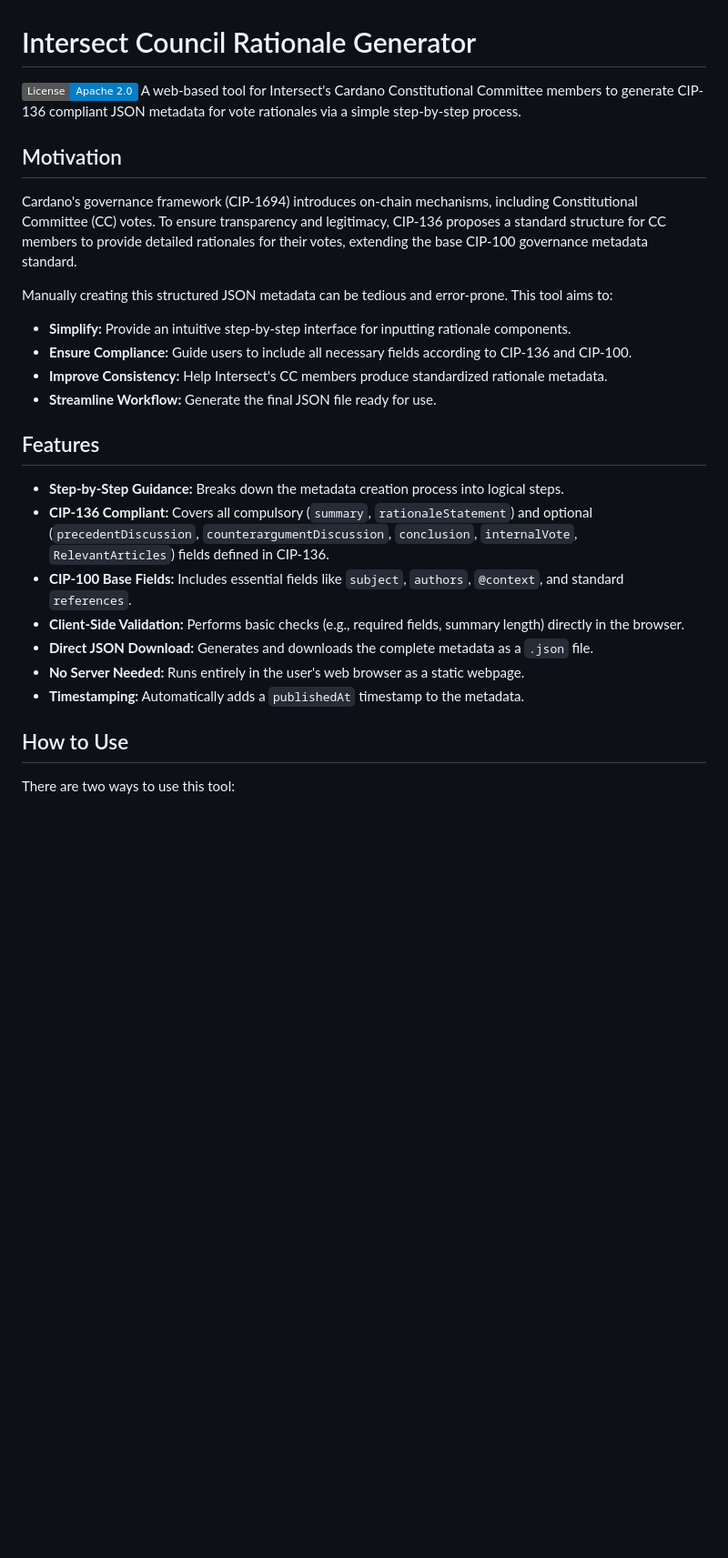
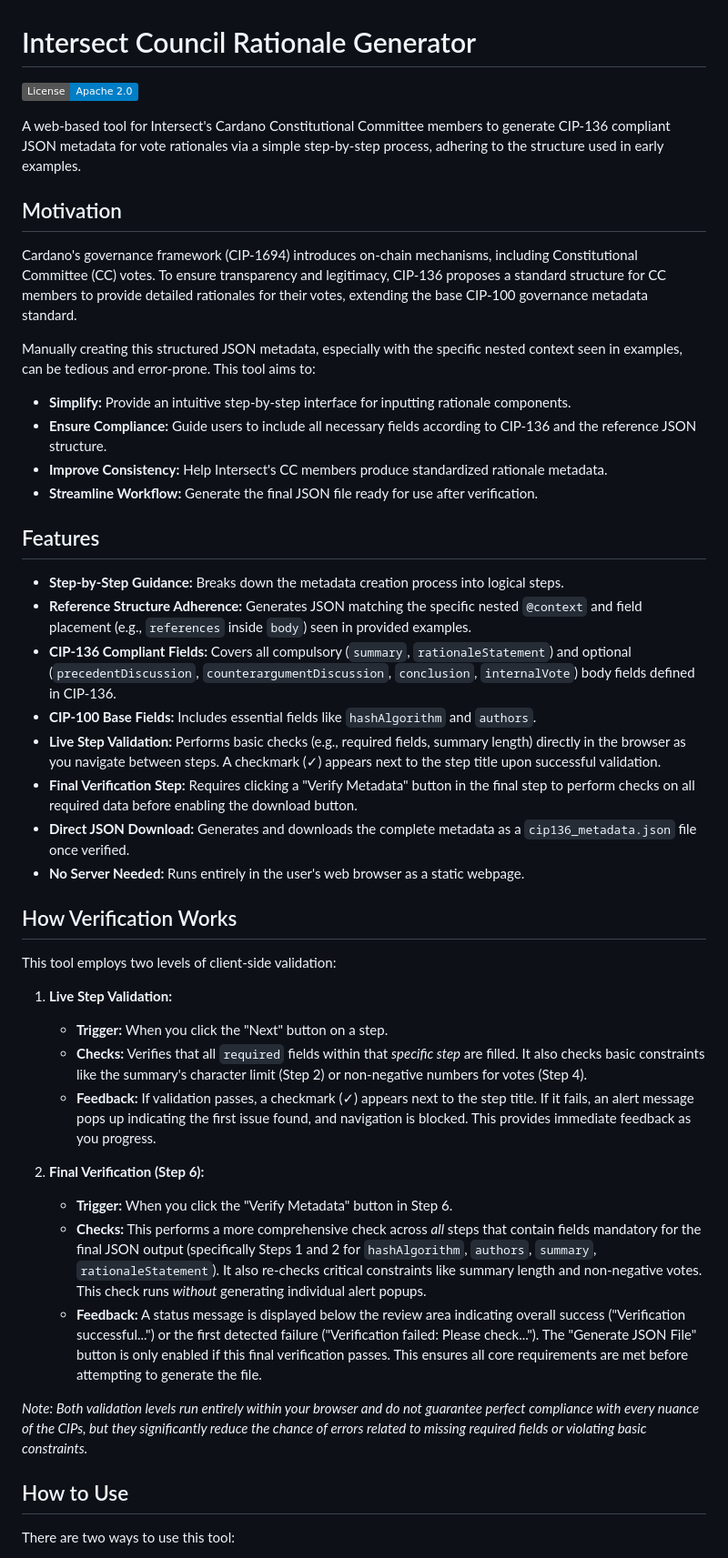
Before and after one commit to Thomas-nada/Council-rationale-generator, a Markdown page: README.md, the part around one of its changes. Shown at 91% size. Rendered like a GitHub page; badges without logos; blank space fills up the shorter version.

```diff
--- a/README.md
+++ b/README.md
@@ -1,27 +1,46 @@
 # Intersect Council Rationale Generator
 
-[![License](https://img.shields.io/badge/License-Apache_2.0-blue.svg)](https://opensource.org/licenses/Apache-2.0) A web-based tool for Intersect's Cardano Constitutional Committee members to generate CIP-136 compliant JSON metadata for vote rationales via a simple step-by-step process.
+[![License](https://img.shields.io/badge/License-Apache_2.0-blue.svg)](https://opensource.org/licenses/Apache-2.0)
+
+A web-based tool for Intersect's Cardano Constitutional Committee members to generate CIP-136 compliant JSON metadata for vote rationales via a simple step-by-step process, adhering to the structure used in early examples.
 
 ## Motivation
 
 Cardano's governance framework (CIP-1694) introduces on-chain mechanisms, including Constitutional Committee (CC) votes. To ensure transparency and legitimacy, CIP-136 proposes a standard structure for CC members to provide detailed rationales for their votes, extending the base CIP-100 governance metadata standard.
 
-Manually creating this structured JSON metadata can be tedious and error-prone. This tool aims to:
+Manually creating this structured JSON metadata, especially with the specific nested context seen in examples, can be tedious and error-prone. This tool aims to:
 
 * **Simplify:** Provide an intuitive step-by-step interface for inputting rationale components.
-* **Ensure Compliance:** Guide users to include all necessary fields according to CIP-136 and CIP-100.
+* **Ensure Compliance:** Guide users to include all necessary fields according to CIP-136 and the reference JSON structure.
 * **Improve Consistency:** Help Intersect's CC members produce standardized rationale metadata.
-* **Streamline Workflow:** Generate the final JSON file ready for use.
+* **Streamline Workflow:** Generate the final JSON file ready for use after verification.
 
 ## Features
 
 * **Step-by-Step Guidance:** Breaks down the metadata creation process into logical steps.
-* **CIP-136 Compliant:** Covers all compulsory (`summary`, `rationaleStatement`) and optional (`precedentDiscussion`, `counterargumentDiscussion`, `conclusion`, `internalVote`, `RelevantArticles`) fields defined in CIP-136.
-* **CIP-100 Base Fields:** Includes essential fields like `subject`, `authors`, `@context`, and standard `references`.
-* **Client-Side Validation:** Performs basic checks (e.g., required fields, summary length) directly in the browser.
-* **Direct JSON Download:** Generates and downloads the complete metadata as a `.json` file.
+* **Reference Structure Adherence:** Generates JSON matching the specific nested `@context` and field placement (e.g., `references` inside `body`) seen in provided examples.
+* **CIP-136 Compliant Fields:** Covers all compulsory (`summary`, `rationaleStatement`) and optional (`precedentDiscussion`, `counterargumentDiscussion`, `conclusion`, `internalVote`) body fields defined in CIP-136.
+* **CIP-100 Base Fields:** Includes essential fields like `hashAlgorithm` and `authors`.
+* **Live Step Validation:** Performs basic checks (e.g., required fields, summary length) directly in the browser as you navigate between steps. A checkmark (✓) appears next to the step title upon successful validation.
+* **Final Verification Step:** Requires clicking a "Verify Metadata" button in the final step to perform checks on all required data before enabling the download button.
+* **Direct JSON Download:** Generates and downloads the complete metadata as a `cip136_metadata.json` file once verified.
 * **No Server Needed:** Runs entirely in the user's web browser as a static webpage.
-* **Timestamping:** Automatically adds a `publishedAt` timestamp to the metadata.
+
+## How Verification Works
+
+This tool employs two levels of client-side validation:
+
+1.  **Live Step Validation:**
+    * **Trigger:** When you click the "Next" button on a step.
+    * **Checks:** Verifies that all `required` fields within that *specific step* are filled. It also checks basic constraints like the summary's character limit (Step 2) or non-negative numbers for votes (Step 4).
+    * **Feedback:** If validation passes, a checkmark (✓) appears next to the step title. If it fails, an alert message pops up indicating the first issue found, and navigation is blocked. This provides immediate feedback as you progress.
+
+2.  **Final Verification (Step 6):**
+    * **Trigger:** When you click the "Verify Metadata" button in Step 6.
+    * **Checks:** This performs a more comprehensive check across *all* steps that contain fields mandatory for the final JSON output (specifically Steps 1 and 2 for `hashAlgorithm`, `authors`, `summary`, `rationaleStatement`). It also re-checks critical constraints like summary length and non-negative votes. This check runs *without* generating individual alert popups.
+    * **Feedback:** A status message is displayed below the review area indicating overall success ("Verification successful...") or the first detected failure ("Verification failed: Please check..."). The "Generate JSON File" button is only enabled if this final verification passes. This ensures all core requirements are met before attempting to generate the file.
+
+*Note: Both validation levels run entirely within your browser and do not guarantee perfect compliance with every nuance of the CIPs, but they significantly reduce the chance of errors related to missing required fields or violating basic constraints.*
 
 ## How to Use
 
```
Also changed, not shown: other parts of README.md (+19 -19 lines).
